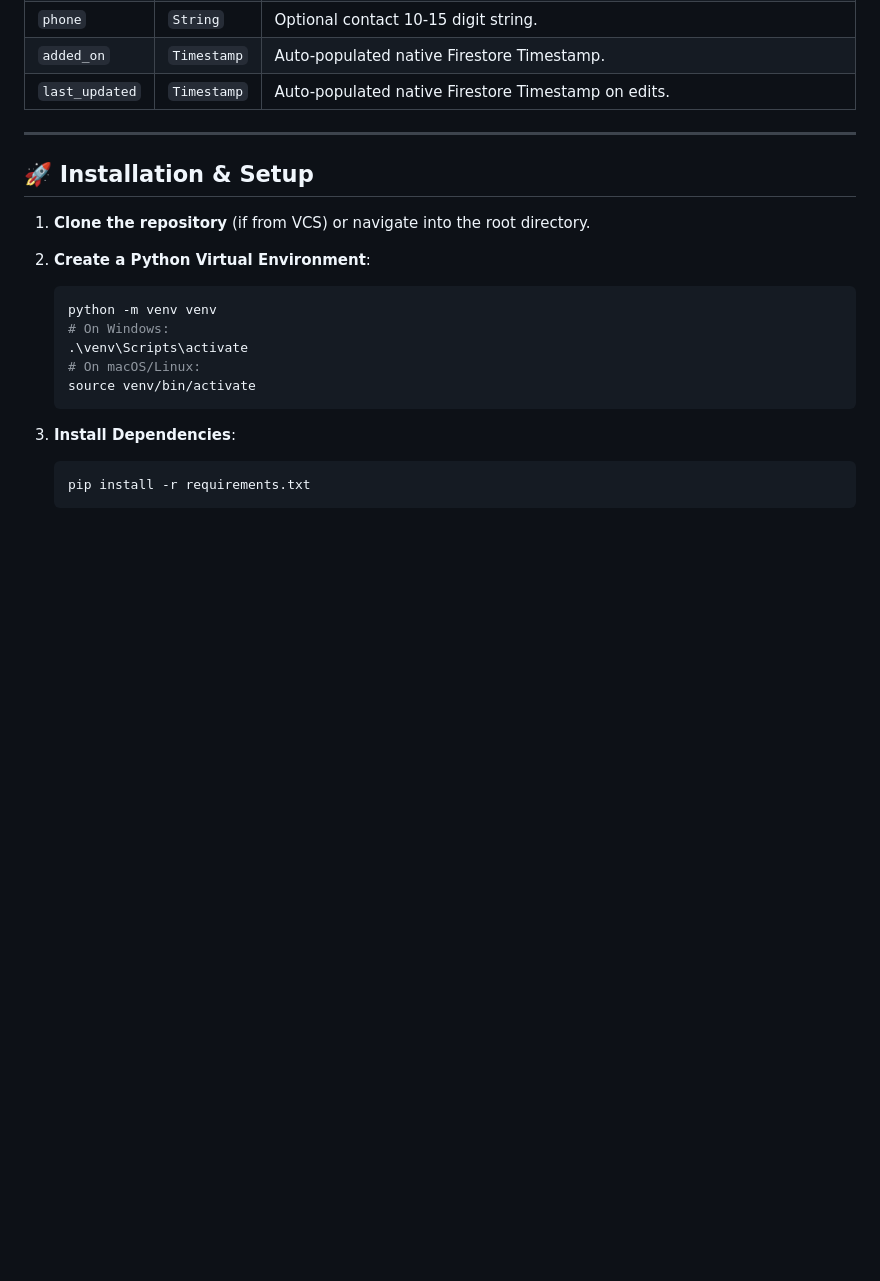
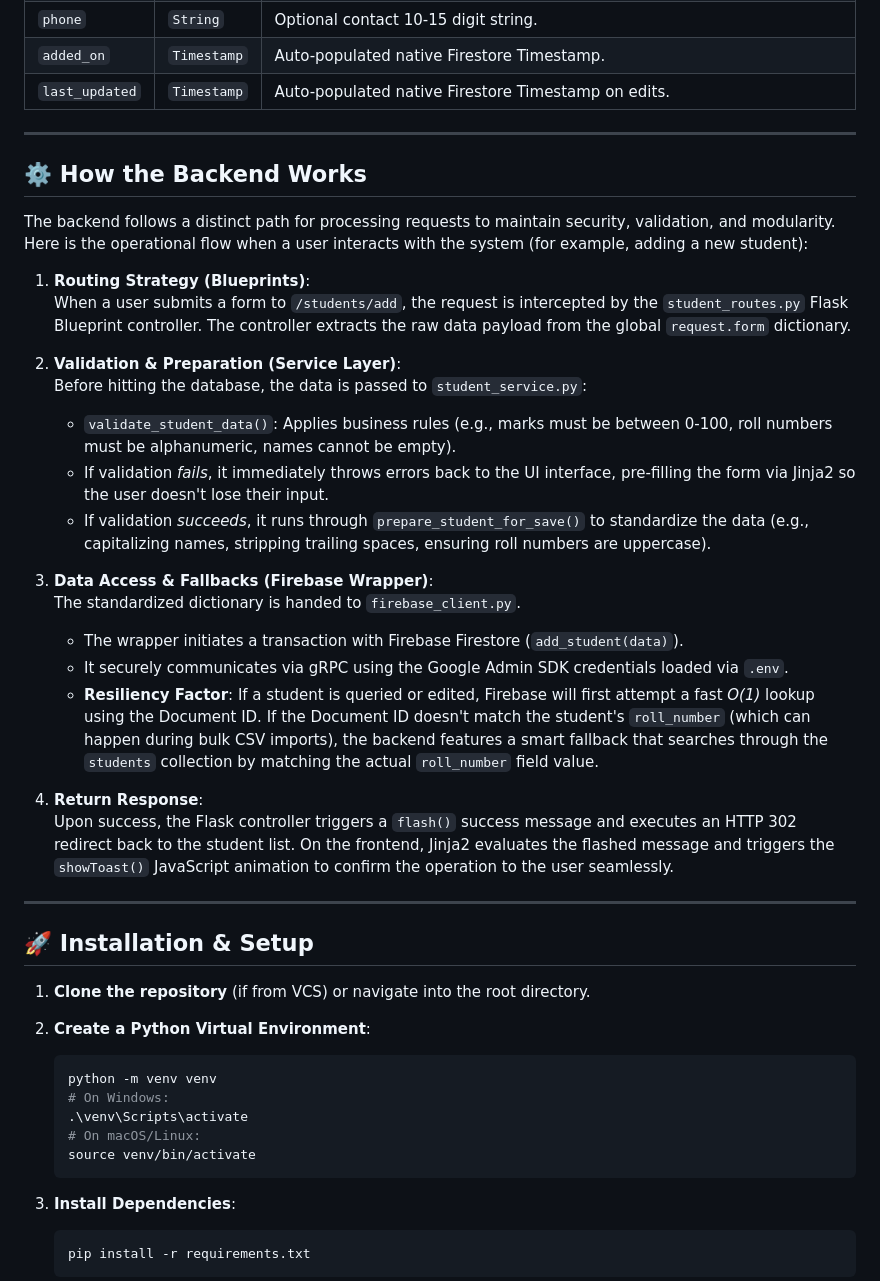
Before and after one commit to Mrinmoy-programmer07/SNU-ERPv2, a Markdown page: README.md, the part around the change. Drawn GitHub-style; blank space fills up the shorter version.

```diff
--- a/README.md
+++ b/README.md
@@ -97,6 +97,30 @@ Given that Firebase Firestore is a NoSQL schema-less document database, the proj
 
 ---
 
+## ⚙️ How the Backend Works
+
+The backend follows a distinct path for processing requests to maintain security, validation, and modularity. Here is the operational flow when a user interacts with the system (for example, adding a new student):
+
+1. **Routing Strategy (Blueprints)**:
+   When a user submits a form to `/students/add`, the request is intercepted by the `student_routes.py` Flask Blueprint controller. The controller extracts the raw data payload from the global `request.form` dictionary.
+
+2. **Validation & Preparation (Service Layer)**:
+   Before hitting the database, the data is passed to `student_service.py`:
+   - `validate_student_data()`: Applies business rules (e.g., marks must be between 0-100, roll numbers must be alphanumeric, names cannot be empty).
+   - If validation *fails*, it immediately throws errors back to the UI interface, pre-filling the form via Jinja2 so the user doesn't lose their input.
+   - If validation *succeeds*, it runs through `prepare_student_for_save()` to standardize the data (e.g., capitalizing names, stripping trailing spaces, ensuring roll numbers are uppercase).
+
+3. **Data Access & Fallbacks (Firebase Wrapper)**:
+   The standardized dictionary is handed to `firebase_client.py`.
+   - The wrapper initiates a transaction with Firebase Firestore (`add_student(data)`).
+   - It securely communicates via gRPC using the Google Admin SDK credentials loaded via `.env`.
+   - **Resiliency Factor**: If a student is queried or edited, Firebase will first attempt a fast *O(1)* lookup using the Document ID. If the Document ID doesn't match the student's `roll_number` (which can happen during bulk CSV imports), the backend features a smart fallback that searches through the `students` collection by matching the actual `roll_number` field value.
+
+4. **Return Response**:
+   Upon success, the Flask controller triggers a `flash()` success message and executes an HTTP 302 redirect back to the student list. On the frontend, Jinja2 evaluates the flashed message and triggers the `showToast()` JavaScript animation to confirm the operation to the user seamlessly.
+
+---
+
 ## 🚀 Installation & Setup
 
 1. **Clone the repository** (if from VCS) or navigate into the root directory.
```
